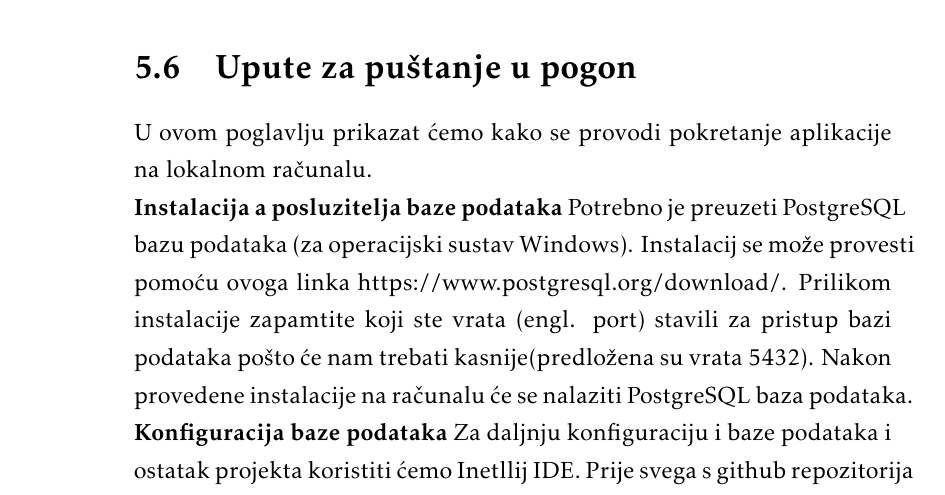
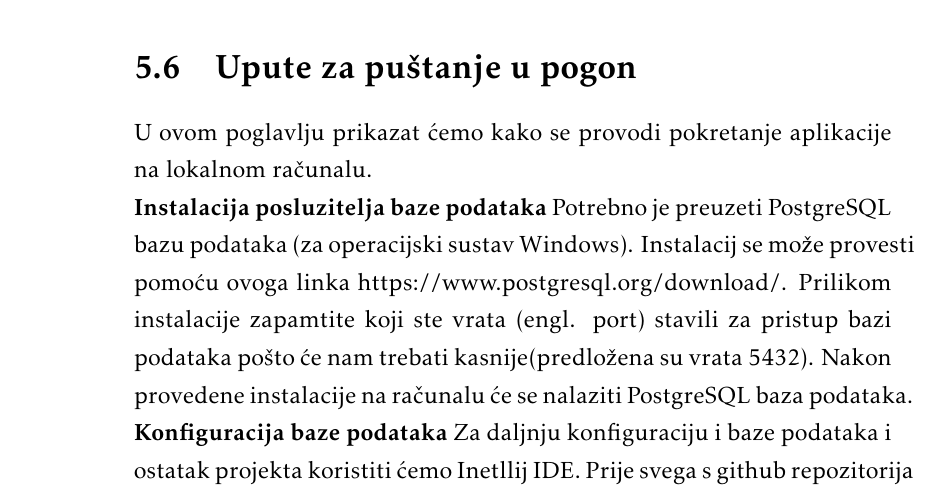
Before and after one commit to filip-ljubotina/zoolanders, a LaTeX document (dokumentacija/PROGI_ProjektnaDokumentacija.tex, which reads dokumentacija/Implementacija.tex): part of page 77 of 87, cut so that both start at the same text. Compiled offline with pdfLaTeX.

Commit message:
Merge fix

```diff
--- a/dokumentacija/Implementacija.tex
+++ b/dokumentacija/Implementacija.tex
@@ -895,7 +895,7 @@
 
 			U ovom poglavlju prikazat ćemo kako se provodi pokretanje aplikacije na lokalnom računalu.
 
-			\textbf{Instalacija a posluzitelja baze podataka}
+			\textbf{Instalacija posluzitelja baze podataka}
 			Potrebno je preuzeti PostgreSQL bazu podataka (za operacijski sustav Windows). Instalacij se može provesti pomoću ovoga linka https://www.postgresql.org/download/. Prilikom instalacije zapamtite koji ste vrata (engl. port) stavili za pristup bazi podataka pošto će nam trebati kasnije(predložena su vrata 5432). Nakon provedene instalacije na računalu će se nalaziti PostgreSQL baza podataka.
 
 			\textbf{Konfiguracija baze podataka}
```
Also changed, not shown: 1 other file.
